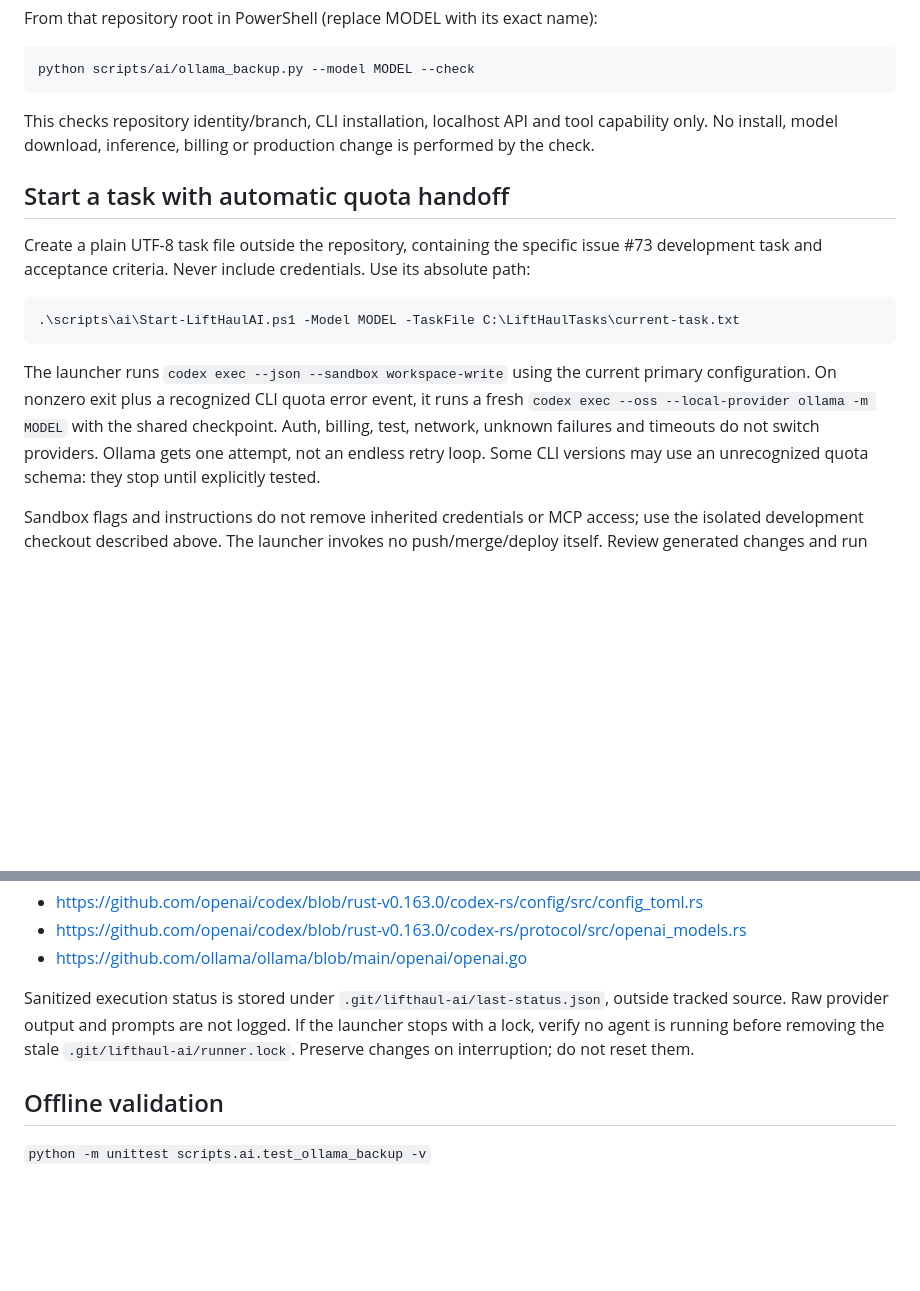
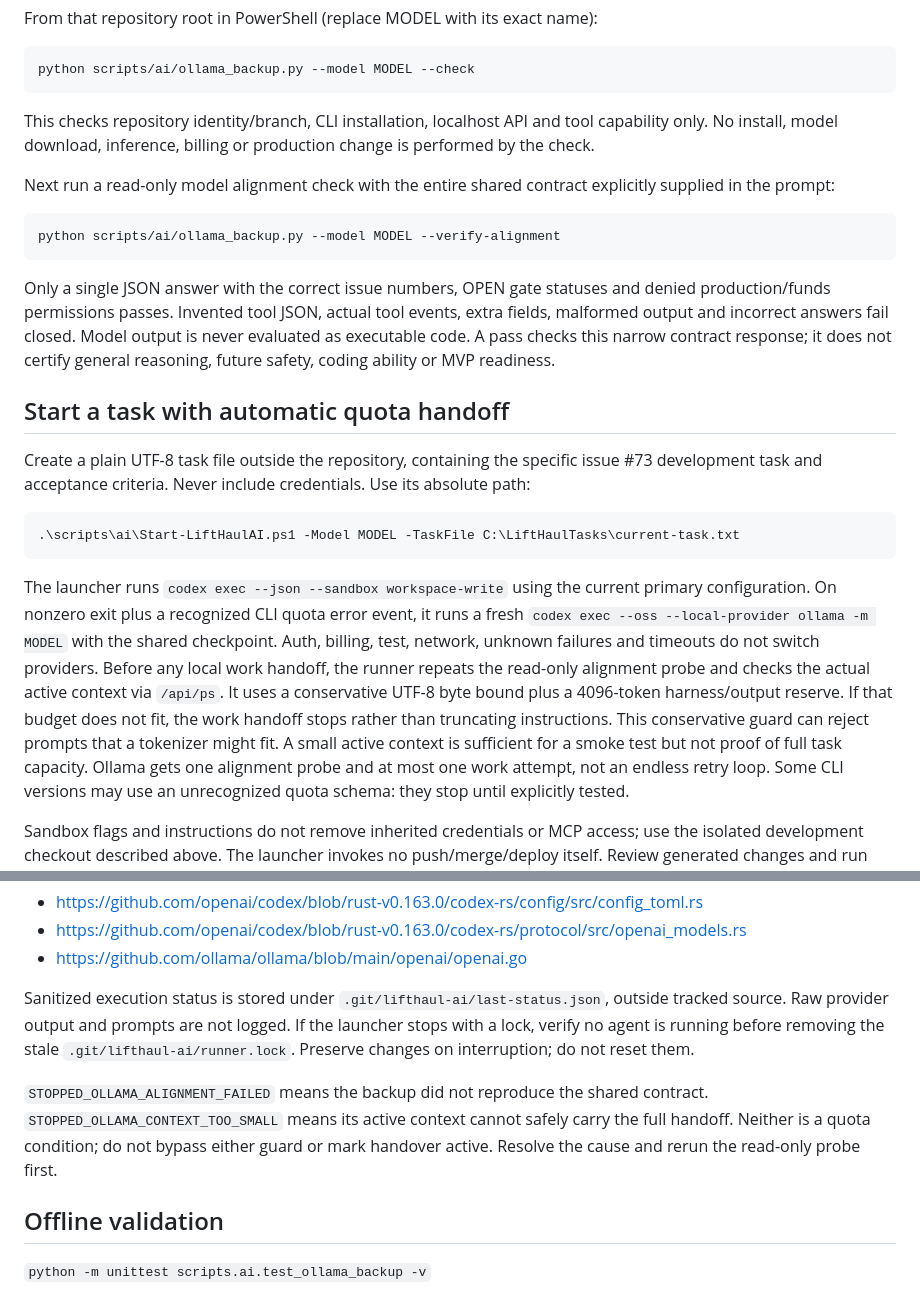
Before and after one commit to marcuslaysontrenova/lifthaul-os-demo, a Markdown page: docs/ai/OLLAMA_BACKUP.md, 2 parts joined by grey strips. Drawn GitHub-style; blank space fills up the shorter version.

Commit message:
Document read-only alignment verification and capacity gate

````diff
--- a/docs/ai/OLLAMA_BACKUP.md
+++ b/docs/ai/OLLAMA_BACKUP.md
@@ -48,6 +48,19 @@ This checks repository identity/branch, CLI installation, localhost API and tool
 capability only. No install, model download, inference, billing or production change
 is performed by the check.
 
+Next run a read-only model alignment check with the entire shared contract
+explicitly supplied in the prompt:
+
+```powershell
+python scripts/ai/ollama_backup.py --model MODEL --verify-alignment
+```
+
+Only a single JSON answer with the correct issue numbers, OPEN gate statuses and
+denied production/funds permissions passes. Invented tool JSON, actual tool events,
+extra fields, malformed output and incorrect answers fail closed. Model output is
+never evaluated as executable code. A pass checks this narrow contract response;
+it does not certify general reasoning, future safety, coding ability or MVP readiness.
+
 ## Start a task with automatic quota handoff
 
 Create a plain UTF-8 task file outside the repository, containing the specific
@@ -62,7 +75,13 @@ The launcher runs `codex exec --json --sandbox workspace-write` using the curren
 primary configuration. On nonzero exit plus a recognized CLI quota error event,
 it runs a fresh `codex exec --oss --local-provider ollama -m MODEL` with the shared
 checkpoint. Auth, billing, test, network, unknown failures and timeouts do not
-switch providers. Ollama gets one attempt, not an endless retry loop. Some CLI
+switch providers. Before any local work handoff, the runner repeats the read-only
+alignment probe and checks the actual active context via `/api/ps`. It uses a
+conservative UTF-8 byte bound plus a 4096-token harness/output reserve. If that
+budget does not fit, the work handoff stops rather than truncating instructions.
+This conservative guard can reject prompts that a tokenizer might fit. A small
+active context is sufficient for a smoke test but not proof of full task capacity.
+Ollama gets one alignment probe and at most one work attempt, not an endless retry loop. Some CLI
 versions may use an unrecognized quota schema: they stop until explicitly tested.
 
 Sandbox flags and instructions do not remove inherited credentials or MCP access;
@@ -106,6 +125,11 @@ outside tracked source. Raw provider output and prompts are not logged. If the
 launcher stops with a lock, verify no agent is running before removing the stale
 `.git/lifthaul-ai/runner.lock`. Preserve changes on interruption; do not reset them.
 
+`STOPPED_OLLAMA_ALIGNMENT_FAILED` means the backup did not reproduce the shared
+contract. `STOPPED_OLLAMA_CONTEXT_TOO_SMALL` means its active context cannot safely
+carry the full handoff. Neither is a quota condition; do not bypass either guard
+or mark handover active. Resolve the cause and rerun the read-only probe first.
+
 ## Offline validation
 
 `python -m unittest scripts.ai.test_ollama_backup -v`
````
